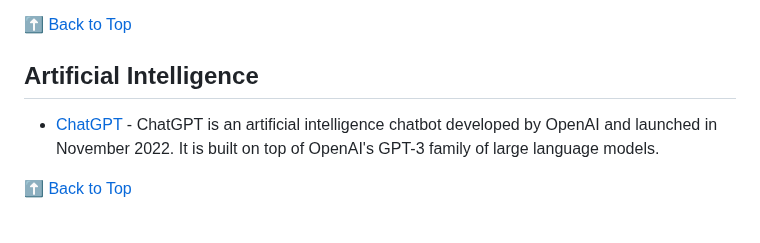
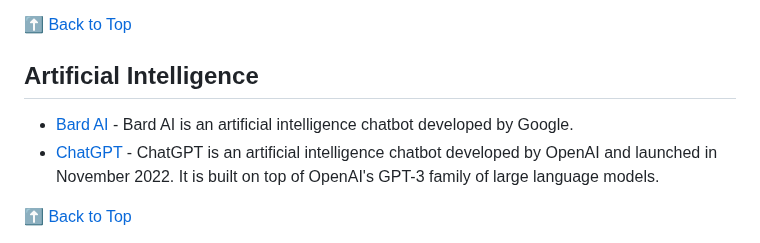
Before and after one commit to wdhdev/free-for-life, a Markdown page: README.md, the part around the change. GitHub-like rendering.

Commit message:
feat: add bard ai

```diff
--- a/README.md
+++ b/README.md
@@ -93,6 +93,7 @@ A massive list including a huge amount of products and services that are complet
 
 ## Artificial Intelligence
 
+  - [Bard AI](https://bard.google.com) - Bard AI is an artificial intelligence chatbot developed by Google.
   - [ChatGPT](https://chat.openai.com) - ChatGPT is an artificial intelligence chatbot developed by OpenAI and launched in November 2022. It is built on top of OpenAI's GPT-3 family of large language models.
 
 [⬆ Back to Top](#table-of-contents)
```
